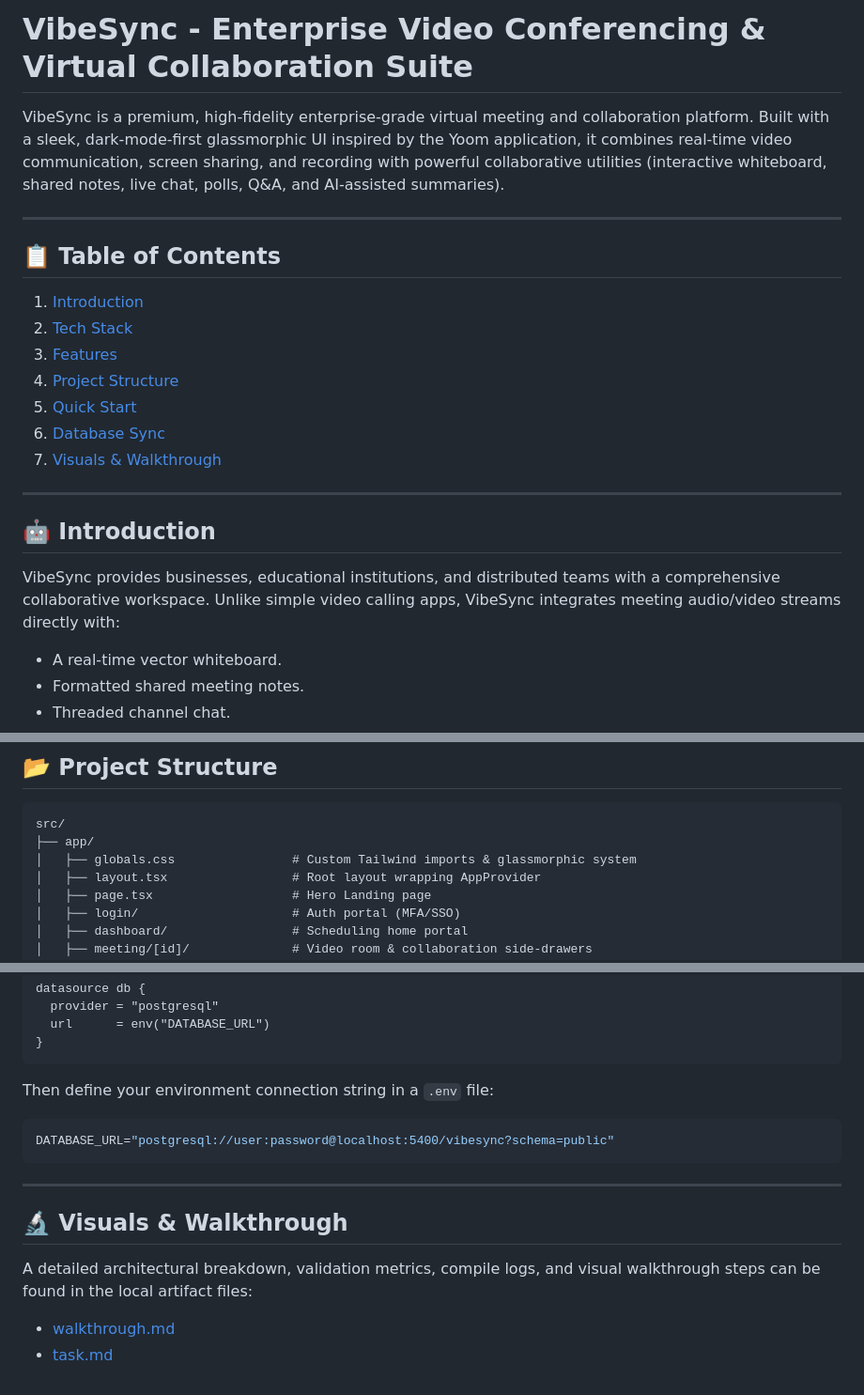
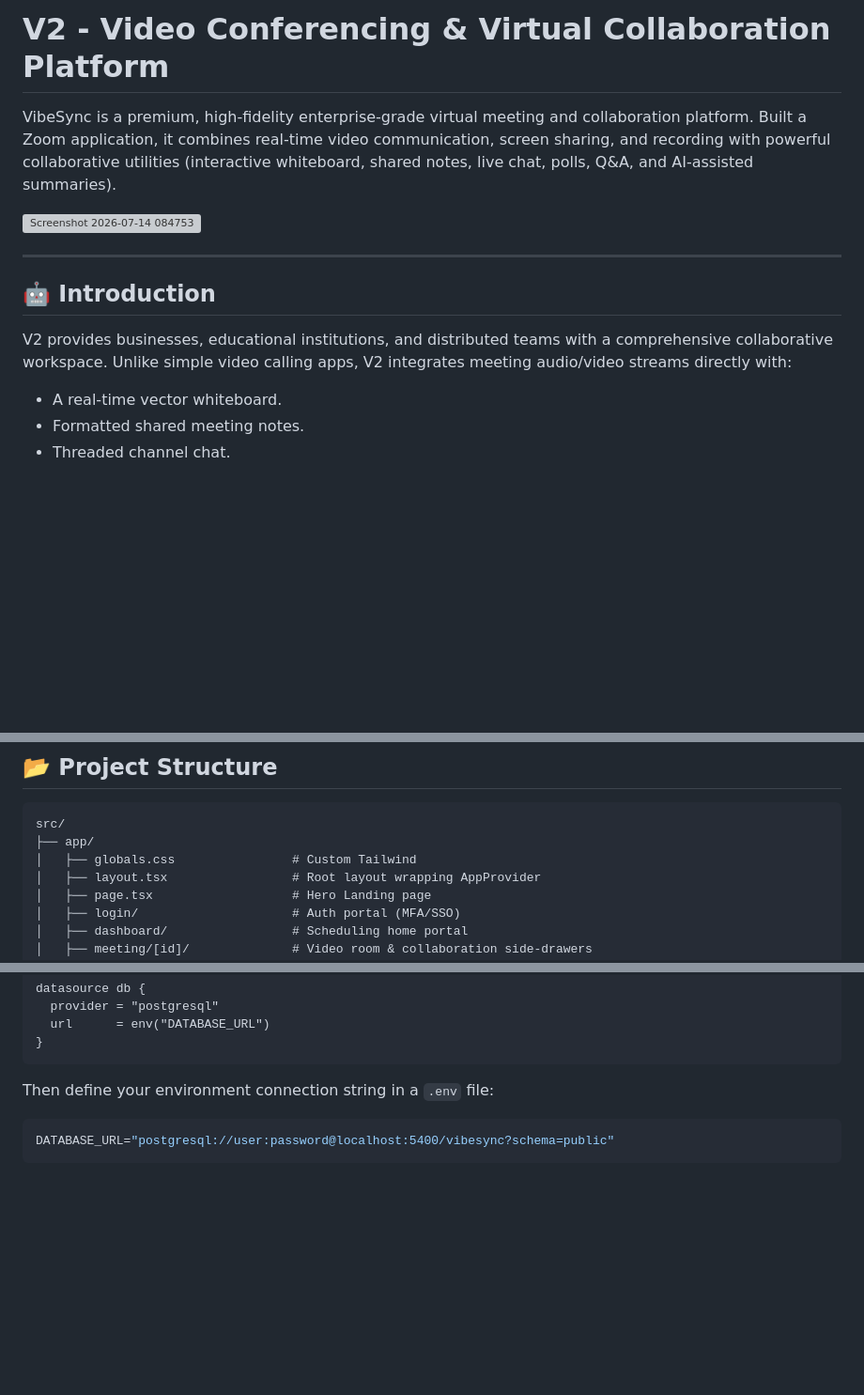
Before and after one commit to vybhavi612/IncuxAi, a Markdown page: README.md, 3 parts joined by grey strips. Shown at 94% size. GitHub-like rendering; blank space fills up the shorter version; grey boxes are pictures that could not be loaded.

````diff
--- a/README.md
+++ b/README.md
@@ -1,22 +1,14 @@
-# VibeSync - Enterprise Video Conferencing & Virtual Collaboration Suite
+# V2 - Video Conferencing & Virtual Collaboration Platform
 
-VibeSync is a premium, high-fidelity enterprise-grade virtual meeting and collaboration platform. Built with a sleek, dark-mode-first glassmorphic UI inspired by the Yoom application, it combines real-time video communication, screen sharing, and recording with powerful collaborative utilities (interactive whiteboard, shared notes, live chat, polls, Q&A, and AI-assisted summaries).
+VibeSync is a premium, high-fidelity enterprise-grade virtual meeting and collaboration platform. Built a Zoom application, it combines real-time video communication, screen sharing, and recording with powerful collaborative utilities (interactive whiteboard, shared notes, live chat, polls, Q&A, and AI-assisted summaries).
+
+<img width="1918" height="917" alt="Screenshot 2026-07-14 084753" src="https://github.com/user-attachments/assets/3e678502-514b-4bed-992f-59d424efa7a4" />
 
 ---
 
-## 📋 Table of Contents
-1. [Introduction](#-introduction)
-2. [Tech Stack](#-tech-stack)
-3. [Features](#-features)
-4. [Project Structure](#-project-structure)
-5. [Quick Start](#-quick-start)
-6. [Database Sync](#-database-sync)
-7. [Visuals & Walkthrough](#-visuals--walkthrough)
-
----
 
 ## 🤖 Introduction
-VibeSync provides businesses, educational institutions, and distributed teams with a comprehensive collaborative workspace. Unlike simple video calling apps, VibeSync integrates meeting audio/video streams directly with:
+V2 provides businesses, educational institutions, and distributed teams with a comprehensive collaborative workspace. Unlike simple video calling apps, V2 integrates meeting audio/video streams directly with:
 - A real-time vector whiteboard.
 - Formatted shared meeting notes.
 - Threaded channel chat.
@@ -82,7 +74,7 @@ The application works completely out of the box locally, utilizing browser media
 ```
 src/
 ├── app/
-│   ├── globals.css                # Custom Tailwind imports & glassmorphic system
+│   ├── globals.css                # Custom Tailwind
 │   ├── layout.tsx                 # Root layout wrapping AppProvider
 │   ├── page.tsx                   # Hero Landing page
 │   ├── login/                     # Auth portal (MFA/SSO)
@@ -150,10 +142,3 @@ Then define your environment connection string in a `.env` file:
 ```env
 DATABASE_URL="postgresql://user:password@localhost:5400/vibesync?schema=public"
 ```
-
----
-
-## 🔬 Visuals & Walkthrough
-A detailed architectural breakdown, validation metrics, compile logs, and visual walkthrough steps can be found in the local artifact files:
-- [walkthrough.md](file:///C:/Users/ravik/.gemini/antigravity/brain/8fe38901-a5db-4a71-8d0f-3475a2977bca/walkthrough.md)
-- [task.md](file:///C:/Users/ravik/.gemini/antigravity/brain/8fe38901-a5db-4a71-8d0f-3475a2977bca/task.md)
````
